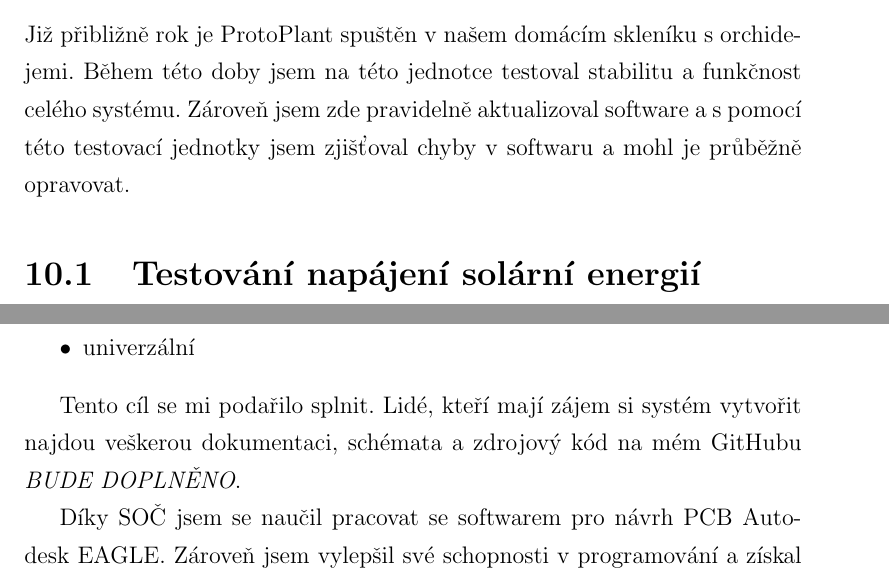
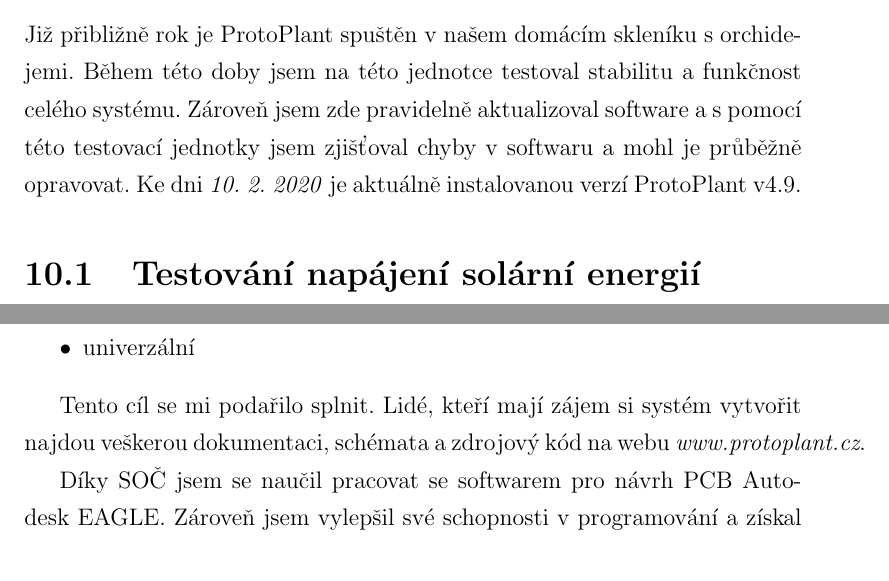
Before and after one commit to Hellpetros/SOC-2020-TEXT, a LaTeX thesis (text.tex, which reads CHAPTERS/TESTOVANI.tex, CHAPTERS/ZAVER.tex): two parts of pages 30 and 33 of 36, joined at a grey line, cut so that both start at the same text. Compiled offline with pdfLaTeX.

Commit message:
Minor changes in TESTOVANI & ZAVER chptrs.

```diff
--- a/CHAPTERS/TESTOVANI.tex
+++ b/CHAPTERS/TESTOVANI.tex
@@ -2,6 +2,7 @@
 Již přibližně rok je ProtoPlant spuštěn v našem domácím skleníku s orchidejemi.
 Během této doby jsem na této jednotce testoval stabilitu a funkčnost celého systému.
 Zároveň jsem zde pravidelně aktualizoval software a s pomocí této testovací jednotky jsem zjišťoval chyby v softwaru a mohl je průběžně opravovat.
+Ke dni \It{10. 2. 2020} je aktuálně instalovanou verzí ProtoPlant v4.9.
 
 \section{Testování napájení solární energií}
 Jednotka ProtoPlantu v tomto skleníku je napájena čistě solární energií získávanou ze dvou solárních panelů instalovaných na střeše přilehlého zahradního domku.
--- a/CHAPTERS/ZAVER.tex
+++ b/CHAPTERS/ZAVER.tex
@@ -11,7 +11,7 @@ Záměrem mojí práce bylo vytvořit univerzální systém pro automatizaci skl
 \end{itemize}
 
 Tento cíl se mi podařilo splnit.
-Lidé, kteří mají zájem si systém vytvořit najdou veškerou dokumentaci, schémata a zdrojový kód na mém GitHubu \textit{BUDE DOPLNĚNO}.
+Lidé, kteří mají zájem si systém vytvořit najdou veškerou dokumentaci, schémata a zdrojový kód na webu \textit{www.protoplant.cz}.
 
 Díky SOČ jsem se naučil pracovat se softwarem pro návrh PCB Autodesk EAGLE.
 Zároveň jsem vylepšil své schopnosti v programování a získal spoustu dalších zkušeností v elektrotechnice a s prací na takto komplexních projektech.
```
Also changed, not shown: text.pdf, 1 other file.
